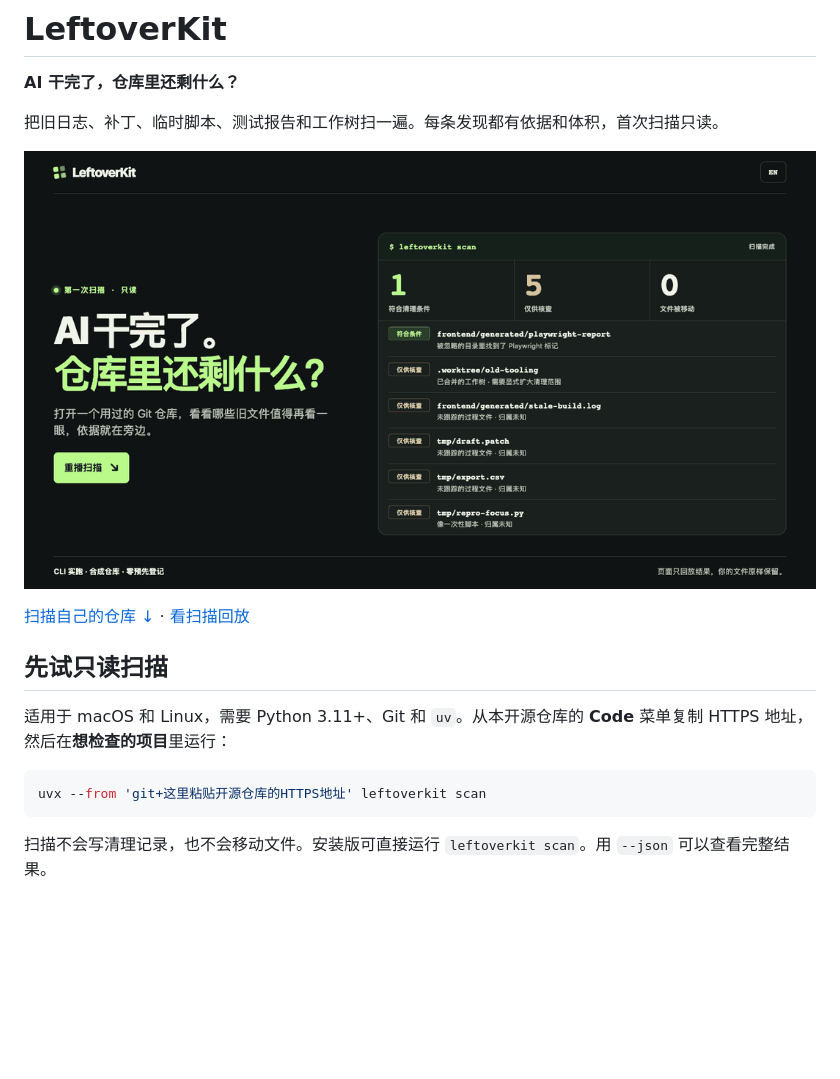
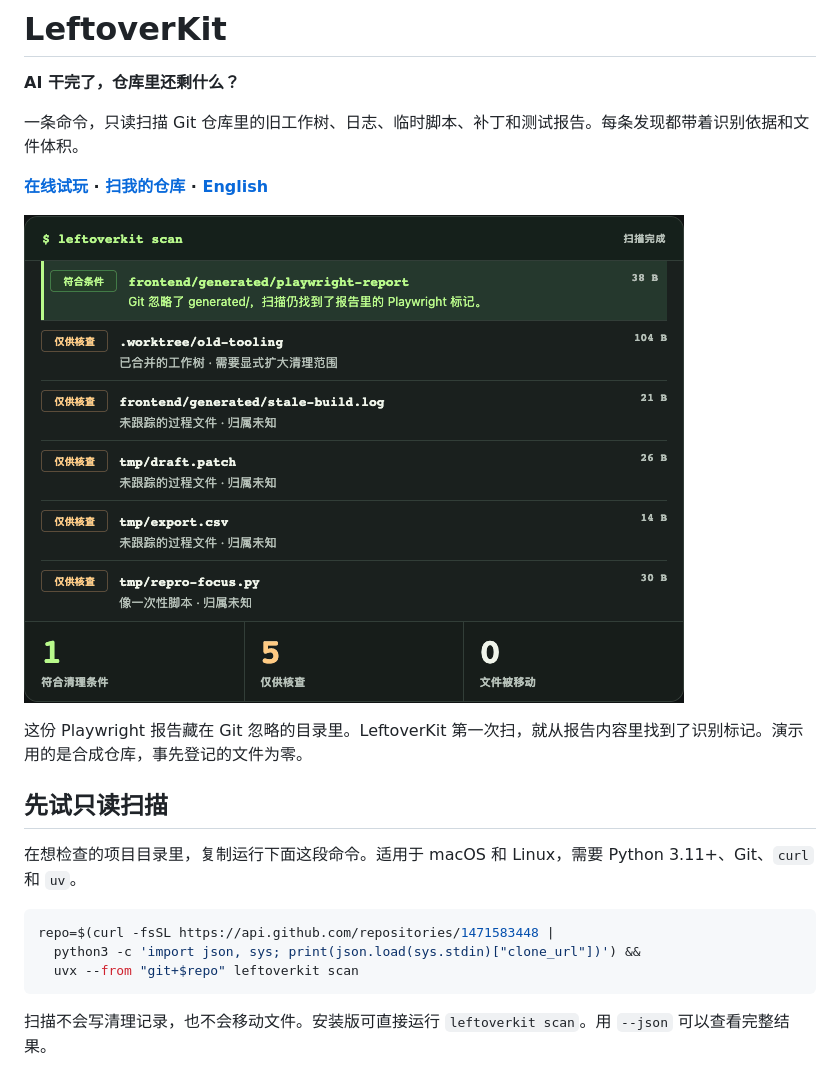
Before and after one commit to hutinga/leftoverkit, a Markdown page: docs/README.zh-CN.md, the part around the change. Drawn GitHub-style; pictures changed too: docs/media/first-scan-zh.gif; blank space fills up the shorter version.

Commit message:
Make the first scan easy to try

````diff
--- a/docs/README.zh-CN.md
+++ b/docs/README.zh-CN.md
@@ -2,18 +2,22 @@
 
 **AI 干完了，仓库里还剩什么？**
 
-把旧日志、补丁、临时脚本、测试报告和工作树扫一遍。每条发现都有依据和体积，首次扫描只读。
+一条命令，只读扫描 Git 仓库里的旧工作树、日志、临时脚本、补丁和测试报告。每条发现都带着识别依据和文件体积。
 
-[![首次扫描一个合成仓库，发现六项，移动文件零个](media/first-scan-zh.gif)](DEMO.md#watch-the-first-scan)
+**[在线试玩](../../../deployments/github-pages) · [扫我的仓库](#先试只读扫描) · [English](../README.md)**
 
-[扫描自己的仓库 ↓](#先试只读扫描) · [看扫描回放](DEMO.md#watch-the-first-scan)
+[![首次扫描在被 Git 忽略的父目录里发现 Playwright 报告，并高亮展示识别依据](media/first-scan-zh.gif)](../../../deployments/github-pages)
+
+这份 Playwright 报告藏在 Git 忽略的目录里。LeftoverKit 第一次扫，就从报告内容里找到了识别标记。演示用的是合成仓库，事先登记的文件为零。
 
 ## 先试只读扫描
 
-适用于 macOS 和 Linux，需要 Python 3.11+、Git 和 `uv`。从本开源仓库的 **Code** 菜单复制 HTTPS 地址，然后在**想检查的项目**里运行：
+在想检查的项目目录里，复制运行下面这段命令。适用于 macOS 和 Linux，需要 Python 3.11+、Git、`curl` 和 `uv`。
 
 ```sh
-uvx --from 'git+这里粘贴开源仓库的HTTPS地址' leftoverkit scan
+repo=$(curl -fsSL https://api.github.com/repositories/1471583448 |
+  python3 -c 'import json, sys; print(json.load(sys.stdin)["clone_url"])') &&
+  uvx --from "git+$repo" leftoverkit scan
 ```
 
 扫描不会写清理记录，也不会移动文件。安装版可直接运行 `leftoverkit scan`。用 `--json` 可以查看完整结果。
````
Also changed, not shown: README.md (+9 -5 lines), docs/DEMO.md (+4 -2 lines), docs/media/first-scan.gif, docs/media/first-scan.png, 2 other files.
